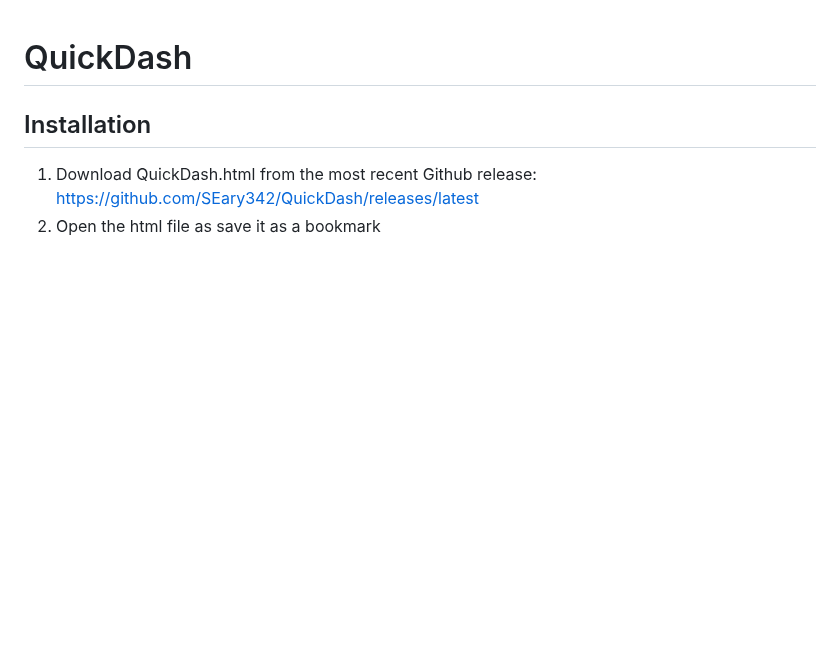
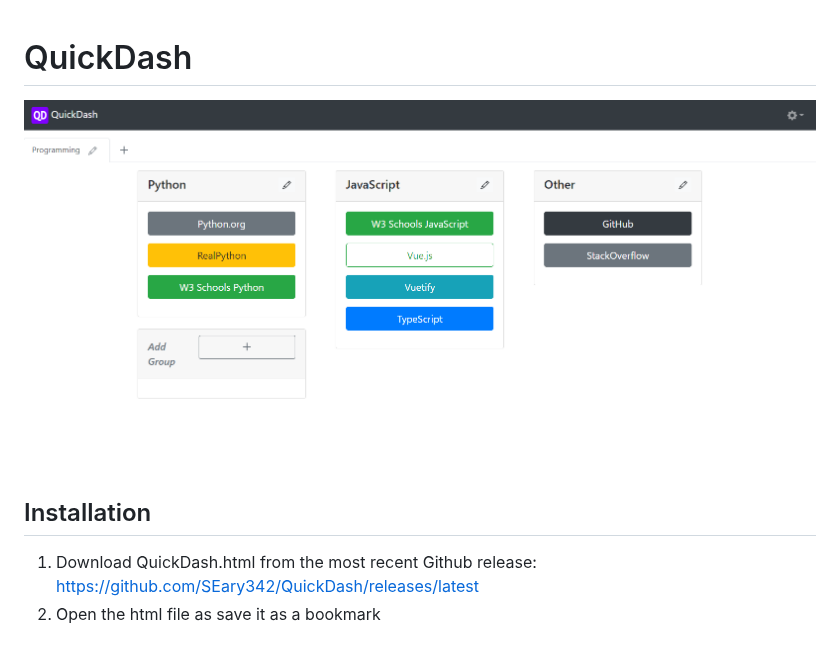
Before and after one commit to SEary342/QuickDash, a Markdown page: README.md, the part around the change. Drawn GitHub-style; pictures changed too: media/preview.png (added); blank space fills up the shorter version.

Commit message:
Readme image

```diff
--- a/README.md
+++ b/README.md
@@ -1,4 +1,6 @@
 # QuickDash
+
+![QuickDash Preview](/media/preview.png)
 
 ## Installation
 1. Download QuickDash.html from the most recent Github release: https://github.com/SEary342/QuickDash/releases/latest
```
